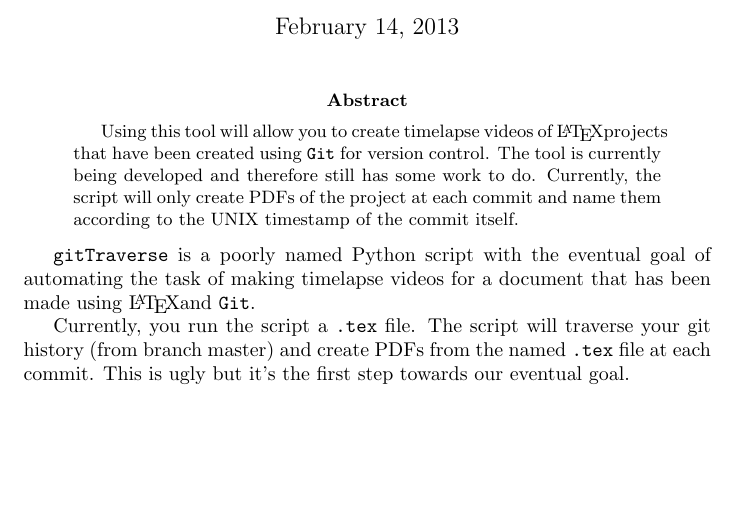
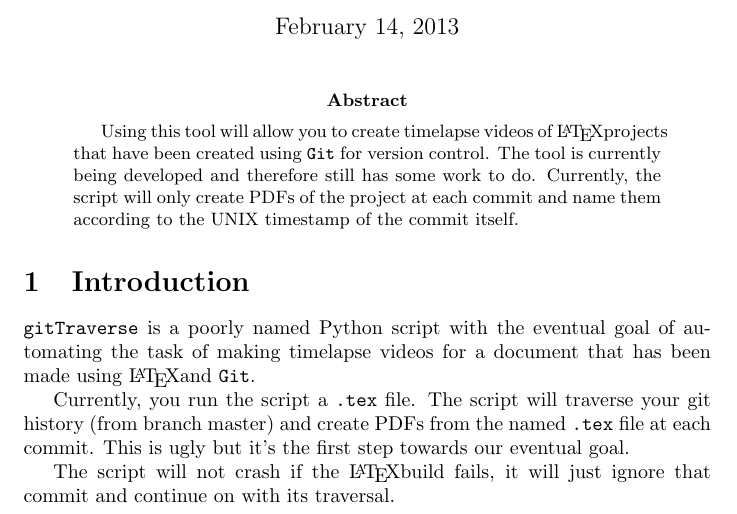
Before and after one commit to jmct/testProj, a LaTeX paper (MyDocument.tex): part of the page, cut so that both start at the same text, the shorter picture padded with empty space. Compiled offline with pdfLaTeX.

Commit message:
Added section title and some content to introduction

```diff
--- a/MyDocument.tex
+++ b/MyDocument.tex
@@ -18,6 +18,7 @@
 according to the UNIX timestamp of the commit itself.
 \end{abstract}
 
+\section{Introduction}
 \verb=gitTraverse= is a poorly named Python script with the eventual goal of automating
 the task of making timelapse videos for a document that has been made using \LaTeX and
 \verb=Git=.
@@ -26,4 +27,7 @@
 history (from branch master) and create PDFs from the named \verb=.tex= file at
 each commit. This is ugly but it's the first step towards our eventual goal.
 
+The script will not crash if the \LaTeX build fails, it will just ignore that
+commit and continue on with its traversal.
+
 \end{document}
```
